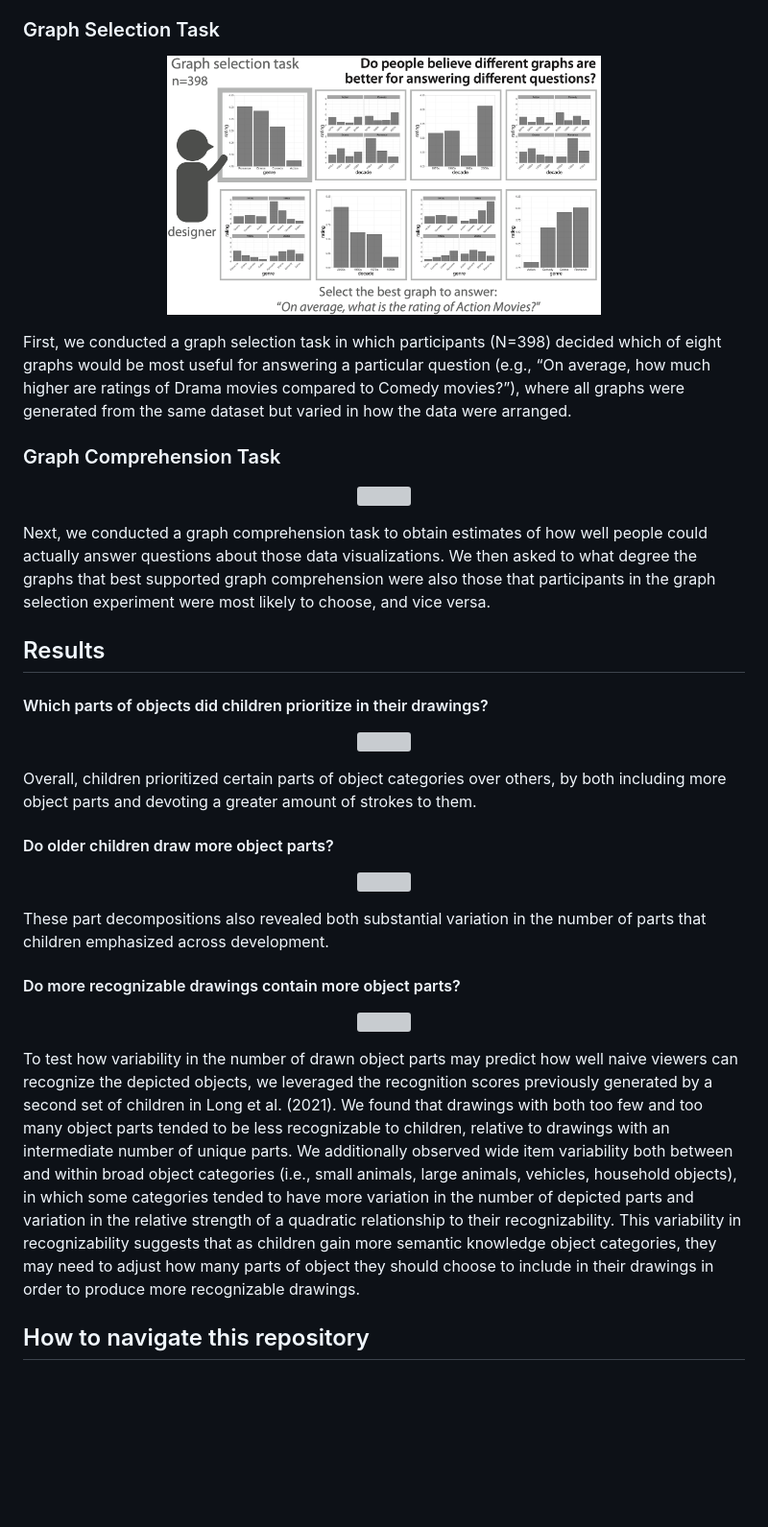
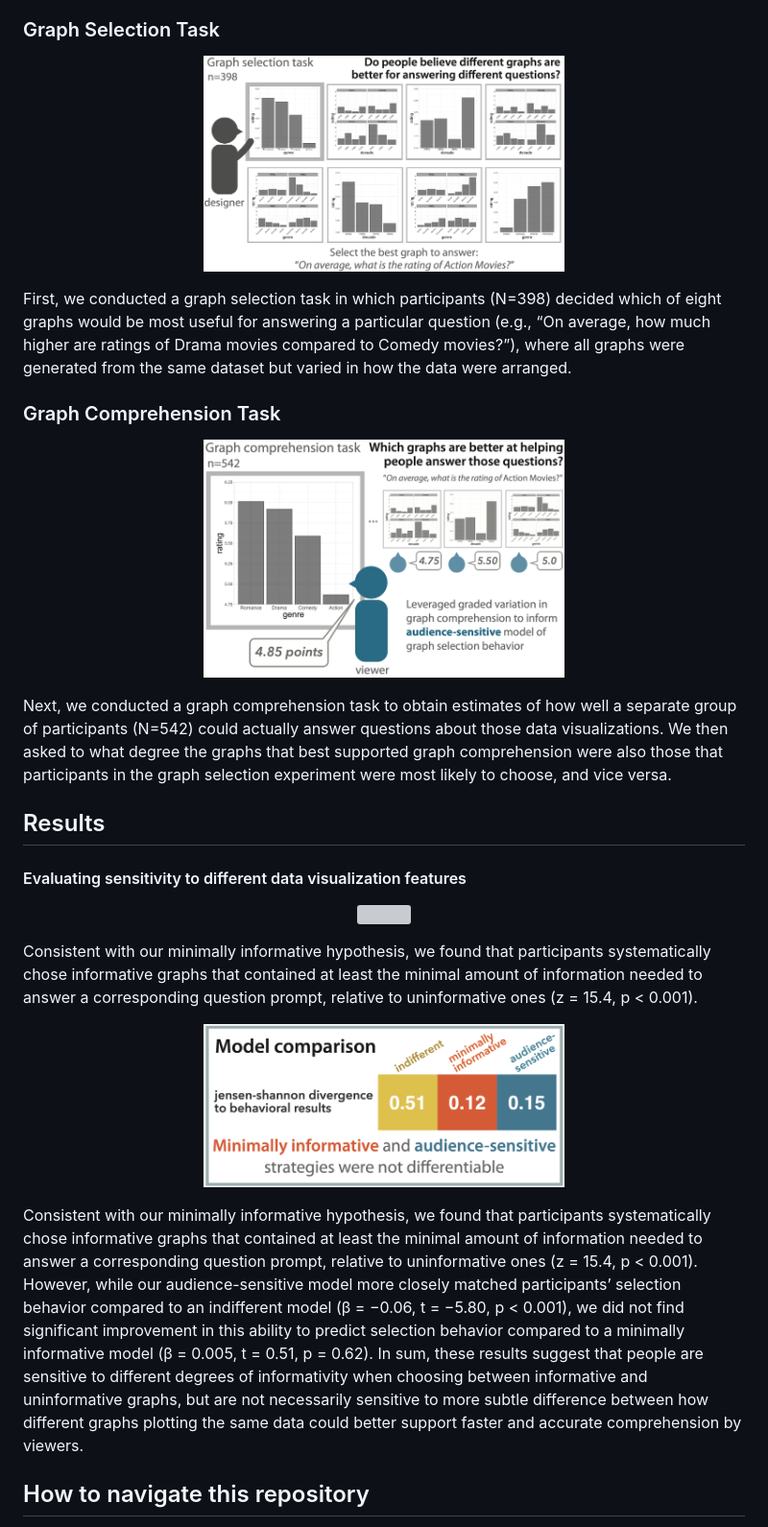
Before and after one commit to cogtoolslab/davinci_public2023, a Markdown page: README.md, the part around one of its changes. Shown at 96% size. Rendered like a GitHub page; blank space fills up the shorter version; grey boxes are pictures that could not be loaded.

```diff
--- a/README.md
+++ b/README.md
@@ -34,7 +34,7 @@ However, if people’s judgments are indifferent to any communicative goals so l
 ### Graph Selection Task
 
 <p align="center" style="font-size: smaller">
-  <img width="60%" src="repo_mats/sender_task.png"></img>
+  <img width="50%" src="repo_mats/sender_task.png"></img>
 </p>
 
 First, we conducted a graph selection task in which participants (N=398) decided which of eight graphs would be most useful for answering a particular question (e.g., “On average, how much higher are ratings of Drama movies compared to Comedy movies?”), where all graphs were generated from the same dataset but varied in how the data were arranged.
@@ -42,11 +42,11 @@ First, we conducted a graph selection task in which participants (N=398) decided
 ### Graph Comprehension Task
 
 <p align="center" style="font-size: smaller">
-  <img width="60%" src="repo_mats/receiever_task.png"></img>
+  <img width="50%" src="repo_mats/receiver_task.png"></img>
 </p>
 
-Next, we conducted a graph comprehension task to obtain estimates of how well people could actually answer questions about those data visualizations. We then asked to what degree the graphs that best supported graph comprehension were also those that participants in the graph selection experiment were most likely to choose, and vice versa.
+Next, we conducted a graph comprehension task to obtain estimates of how well a separate group of participants (N=542) could actually answer questions about those data visualizations. We then asked to what degree the graphs that best supported graph comprehension were also those that participants in the graph selection experiment were most likely to choose, and vice versa.
 
 ## Results
-#### Which parts of objects did children prioritize in their drawings?
+#### Evaluating sensitivity to different data visualization features
 <p align="center" style="font-size: smaller">
@@ -54,23 +54,14 @@ Next, we conducted a graph comprehension task to obtain estimates of how well pe
 </p>
 
-Overall, children prioritized certain parts of object categories over others, by both including more object parts and devoting a greater amount of strokes to them.
+Consistent with our minimally informative hypothesis, we found that participants systematically chose informative graphs that contained at least the minimal amount of information needed to answer a corresponding question prompt, relative to uninformative ones (z = 15.4, p < 0.001).
 
-#### Do older children draw more object parts?
 <p align="center" style="font-size: smaller">
-  <img width="65%" src="repo_mats/age_drawer.png"></img>
+  <img width="50%" src="repo_mats/model_results.png"></img>
 </p>
 
-These part decompositions also revealed both substantial variation in the number of parts that children emphasized across development.
-
-#### Do more recognizable drawings contain more object parts?
-<p align="center" style="font-size: smaller">
-  <img width="50%" src="repo_mats/recognition.png"></img>
-</p>
-
-To test how variability in the number of drawn object parts may predict how well naive viewers can recognize the depicted objects, we leveraged the recognition scores previously generated by a second set of children in Long et al. (2021).
-We found that drawings with both too few and too many object parts tended to be less recognizable to children, relative to drawings with an intermediate number of unique parts.
-We additionally observed wide item variability both between and within broad object categories (i.e., small animals, large animals, vehicles, household objects), in which some categories tended to have more variation in the number of depicted parts and variation in the relative strength of a quadratic relationship to their recognizability.
-This variability in recognizability suggests that as children gain more semantic knowledge object categories, they may need to adjust how many parts of object they should choose to include in their drawings in order to produce more recognizable drawings.
+Consistent with our minimally informative hypothesis, we found that participants systematically chose informative graphs that contained at least the minimal amount of information needed to answer a corresponding question prompt, relative to uninformative ones (z = 15.4, p < 0.001).
+However, while our audience-sensitive model more closely matched participants’ selection behavior compared to an indifferent model (β = −0.06, t = −5.80, p < 0.001), we did not find significant improvement in this ability to predict selection behavior compared to a minimally informative model (β = 0.005, t = 0.51, p = 0.62).
+In sum, these results suggest that people are sensitive to different degrees of informativity when choosing between informative and uninformative graphs, but are not necessarily sensitive to more subtle difference between how different graphs plotting the same data could better support faster and accurate comprehension by viewers.
 
 ## How to navigate this repository
 
```
Also changed, not shown: other parts of README.md (+1 -1 lines).
